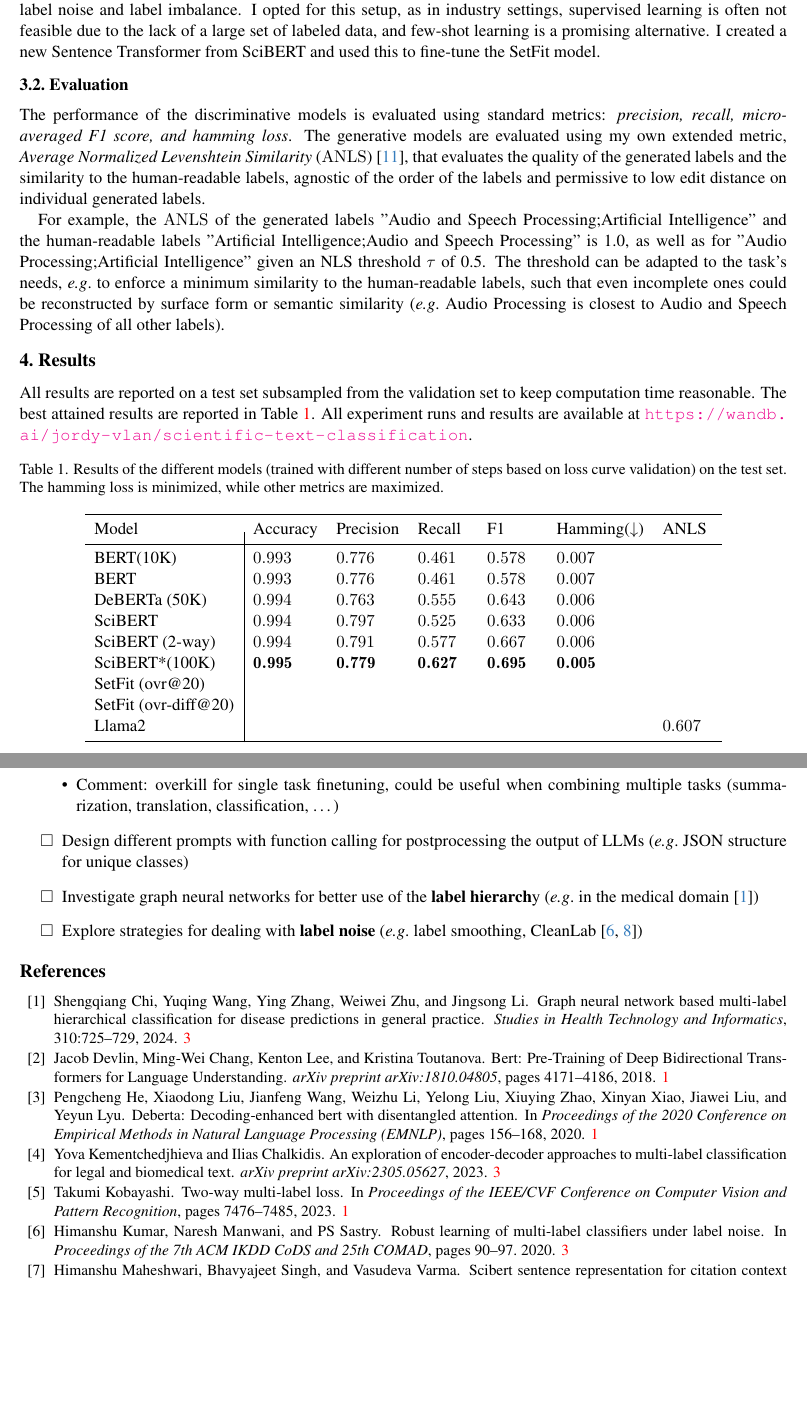
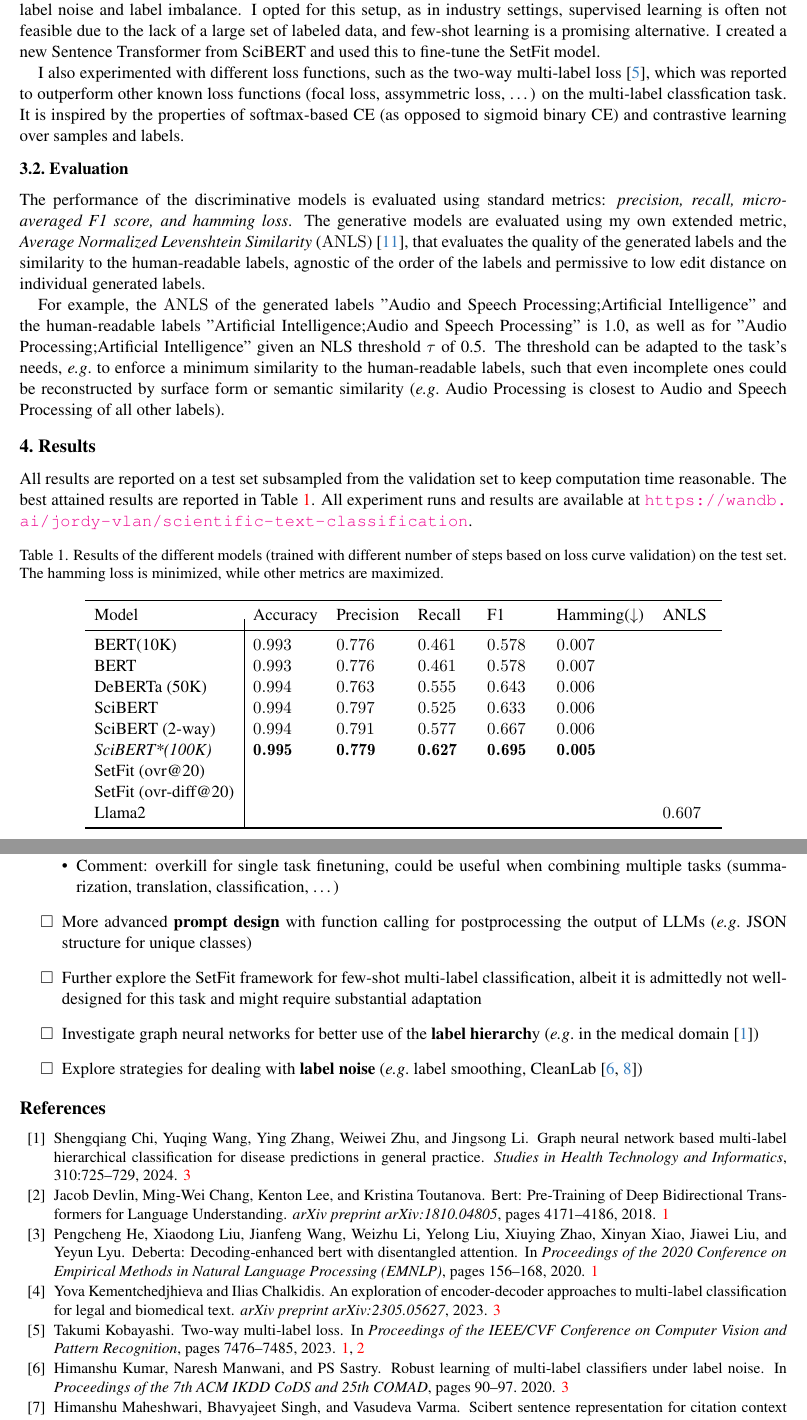
Before and after one commit to Jordy-VL/AAPD, a LaTeX document (report/main.tex): two parts of pages 2 and 3 of 3 before the commit and two parts of pages 2 and 3 of 4 after it, joined at a grey line, cut so that both start at the same text, the shorter picture padded with empty space. Compiled offline with pdfLaTeX.

Commit message:
updated report with loss function description

```diff
--- a/report/main.tex
+++ b/report/main.tex
@@ -70,6 +70,8 @@ while rendering a semantic understanding of the labels and even the ability to g
 
 SetFit \cite{tunstall2022efficient} is a few-shot classification framework for fine-tuning Sentence Transformers. It is substantially more data-efficient and can be trained with different multi-label strategies (one-vs-rest), which might be more robust to label noise and label imbalance. I opted for this setup, as in industry settings, supervised learning is often not feasible due to the lack of a large set of labeled data, and few-shot learning is a promising alternative. I created a new Sentence Transformer from SciBERT and used this to fine-tune the SetFit model.
 
+I also experimented with different loss functions, such as the two-way multi-label loss \cite{kobayashi2023two}, which was reported to outperform other known loss functions (focal loss, assymmetric loss, \ldots) on the multi-label classfication task. It is inspired by the properties of softmax-based CE (as opposed to sigmoid binary CE) and contrastive learning over samples and labels.
+
 \subsection{Evaluation}
 
 The performance of the discriminative models is evaluated using standard metrics: \textit{precision, recall, micro-averaged F1 score, and hamming loss}.
@@ -90,17 +93,17 @@ All experiment runs and results are available at \url{https://wandb.ai/jordy-vla
   \nprounddigits{3}
   \begin{tabular}{l|n{1}{4}n{1}{4}n{1}{4}n{1}{4}n{1}{4}n{1}{4}}
     \toprule
-\text{Model} & \text{Accuracy} & \text{Precision} & \text{Recall} & \text{F1} & \text{Hamming}($\downarrow$) & \text{ANLS} \\
+    \text{Model}            & \text{Accuracy}                & \text{Precision}               & \text{Recall}                  & \text{F1}                       & \text{Hamming}($\downarrow$)   & \text{ANLS}        \\
     \midrule
-BERT(10K) &   0.993458787878788 & 0.776191475960529 & 0.460541887262535 & 0.578085297681873 & 0.006541212121212 &  \\
-BERT & 0.993458787878788	& 0.776191475960529& 	0.460541887262535& 	0.578085297681873& 0.006541212121212 	 & \\
-DeBERTa (50K)   & 0.993986060606061	 & 0.763045337895637 & 	0.554967958688484	 & 0.642581853546086	 & 0.006013939393939 & \\
-SciBERT  	 & 0.994064242424242 &	0.796655012756307 &	0.524544266782803 &	0.632578031212485 &	0.005935757575758 \\
-SciBERT (2-way) & 0.994387272727273 &	0.790564750042655	 & 0.576556958875132	& 0.666810577441986 &	0.005612727272727 & \\
-SciBERT*(100K) 	 & {\npboldmath}0.994643636363636 & {\npboldmath}0.779447068845349	 &	{\npboldmath}0.626907505450016		 & {\npboldmath} 0.694904722452361		 & {\npboldmath}0.005356363636364 	 &\\
-SetFit (ovr@20)                                               \\
-SetFit (ovr-diff@20)                                               \\
-Llama2                                              &&&&&& 0.6071428571428571  \\
+    BERT(10K)               & 0.993458787878788              & 0.776191475960529              & 0.460541887262535              & 0.578085297681873               & 0.006541212121212              &                    \\
+    BERT                    & 0.993458787878788              & 0.776191475960529              & 0.460541887262535              & 0.578085297681873               & 0.006541212121212              &                    \\
+    DeBERTa (50K)           & 0.993986060606061              & 0.763045337895637              & 0.554967958688484              & 0.642581853546086               & 0.006013939393939              &                    \\
+    SciBERT                 & 0.994064242424242              & 0.796655012756307              & 0.524544266782803              & 0.632578031212485               & 0.005935757575758                                   \\
+    SciBERT (2-way)         & 0.994387272727273              & 0.790564750042655              & 0.576556958875132              & 0.666810577441986               & 0.005612727272727              &                    \\
+    \textit{SciBERT*(100K)} & {\npboldmath}0.994643636363636 & {\npboldmath}0.779447068845349 & {\npboldmath}0.626907505450016 & {\npboldmath} 0.694904722452361 & {\npboldmath}0.005356363636364 &                    \\
+    SetFit (ovr@20)                                                                                                                                                                                                    \\
+    SetFit (ovr-diff@20)                                                                                                                                                                                               \\
+    Llama2                  &                                &                                &                                &                                 &                                & 0.6071428571428571 \\
     \bottomrule
   \end{tabular}
 \end{table}
@@ -117 +115,0 @@ Of course, all the following depends on the needs of the task and the available
-\item Continue with \textbf{encoder-decoder models} for multi-label classification (\eg T5Enc \cite{kementchedjhieva2023exploration})
@@ -118,7 +123,8 @@ Of course, all the following depends on the needs of the task and the available
   \begin{itemize}
     \item Comment: overkill for single task finetuning, could be useful when combining multiple tasks (summarization, translation, classification, \ldots)
   \end{itemize}
-\item Design different prompts with function calling for postprocessing the output of LLMs (\eg JSON structure for unique classes)
+  \item More advanced \textbf{prompt design} with function calling for postprocessing the output of LLMs (\eg JSON structure for unique classes)
+  \item Further explore the SetFit framework for few-shot multi-label classification, albeit it is admittedly not well-designed for this task and might require substantial adaptation
   \item Investigate graph neural networks for better use of the \textbf{label hierarch}y (\eg in the medical domain \cite{chi2024graph})
   \item Explore strategies for dealing with \textbf{label noise} (\eg label smoothing, CleanLab \cite{kumar2020robust,oyen2022robustness})
 \end{todolist}
```
Also changed, not shown: src/environment.yml (+1 -1 lines), README.md, report/main.pdf, report/main.tex (16 more changed lines), 1 other file. Lines whose indentation alone changed are shown as unchanged.
